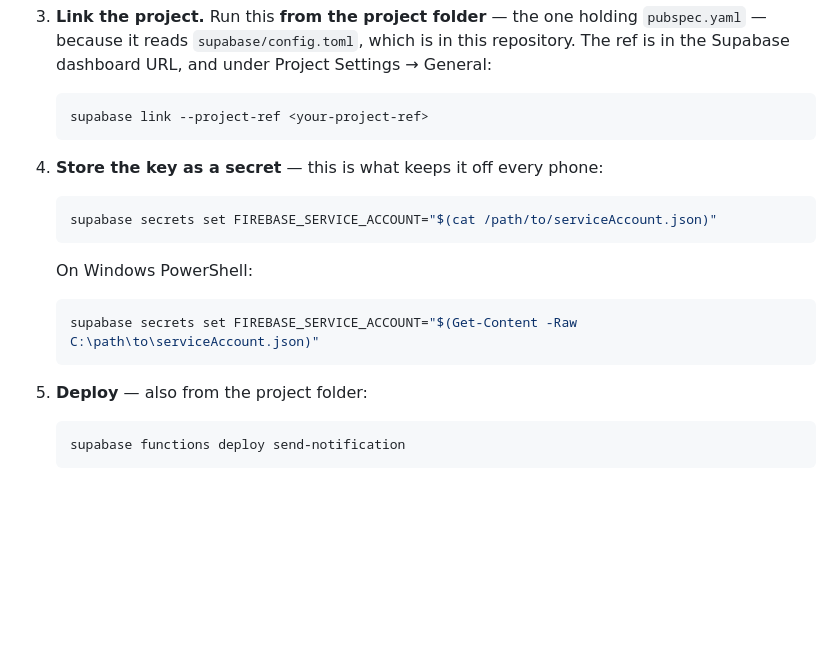
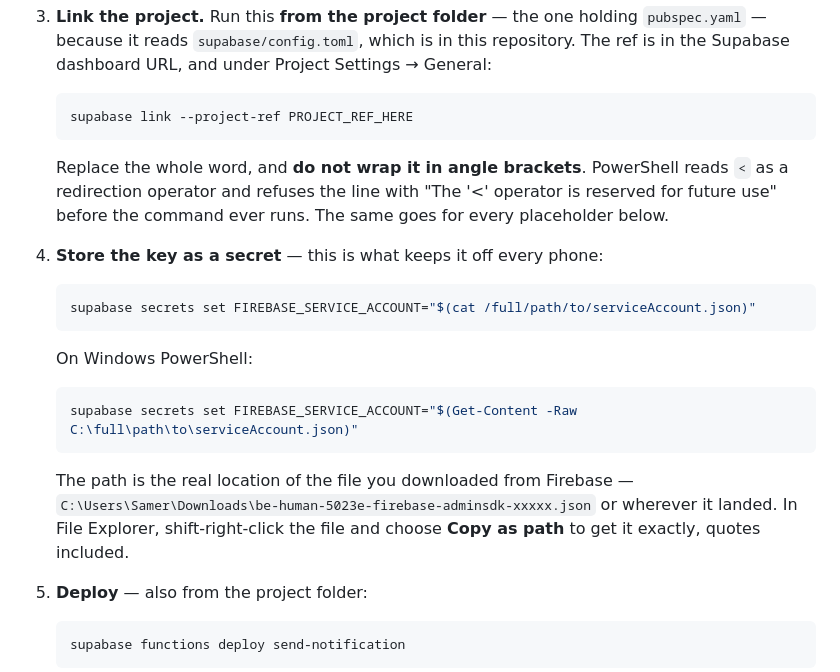
Before and after one commit to SamerShomar/BeHumanApp, a Markdown page: docs/notifications.md, the part around the change. GitHub-like rendering; blank space fills up the shorter version.

Commit message:
Stop the docs handing PowerShell a redirection operator
Placeholders were written as <your-project-ref>. Typed literally — which
is what a placeholder in angle brackets invites — PowerShell reads the <
as redirection and refuses the line before the command runs, with an error
that names an operator rather than anything the reader did.

Bare uppercase placeholders instead, with a note saying not to add the
brackets back, and a pointer to "Copy as path" for the one placeholder
that is a real filesystem path.

````diff
--- a/docs/notifications.md
+++ b/docs/notifications.md
@@ -112,20 +112,30 @@ Needs a computer, not a phone.
    Project Settings → General:
 
    ```
-   supabase link --project-ref <your-project-ref>
+   supabase link --project-ref PROJECT_REF_HERE
    ```
+
+   Replace the whole word, and **do not wrap it in angle brackets**.
+   PowerShell reads `<` as a redirection operator and refuses the line with
+   "The '<' operator is reserved for future use" before the command ever runs.
+   The same goes for every placeholder below.
 
 4. **Store the key as a secret** — this is what keeps it off every phone:
 
    ```bash
-   supabase secrets set FIREBASE_SERVICE_ACCOUNT="$(cat /path/to/serviceAccount.json)"
+   supabase secrets set FIREBASE_SERVICE_ACCOUNT="$(cat /full/path/to/serviceAccount.json)"
    ```
 
    On Windows PowerShell:
 
    ```powershell
-   supabase secrets set FIREBASE_SERVICE_ACCOUNT="$(Get-Content -Raw C:\path\to\serviceAccount.json)"
+   supabase secrets set FIREBASE_SERVICE_ACCOUNT="$(Get-Content -Raw C:\full\path\to\serviceAccount.json)"
    ```
+
+   The path is the real location of the file you downloaded from Firebase —
+   `C:\Users\Samer\Downloads\be-human-5023e-firebase-adminsdk-xxxxx.json` or
+   wherever it landed. In File Explorer, shift-right-click the file and choose
+   **Copy as path** to get it exactly, quotes included.
 
 5. **Deploy** — also from the project folder:
 
````
Also changed, not shown: docs/ios.md (+1 -1 lines).
